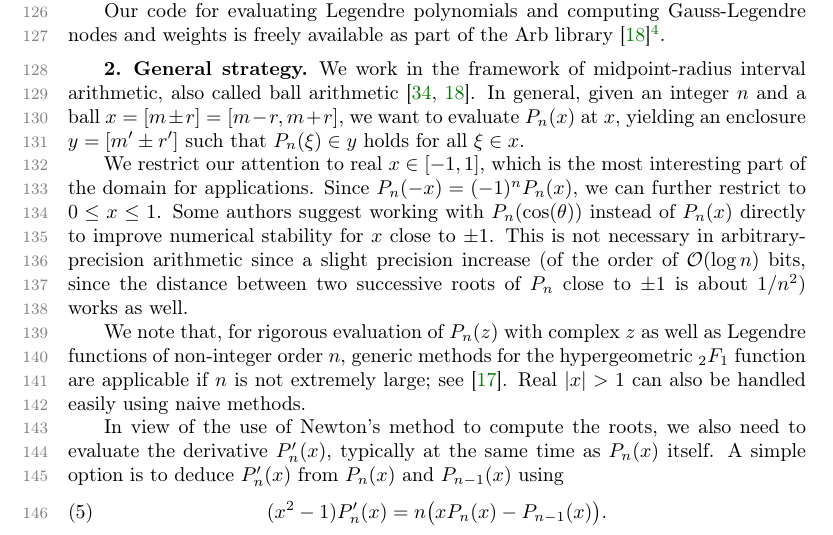
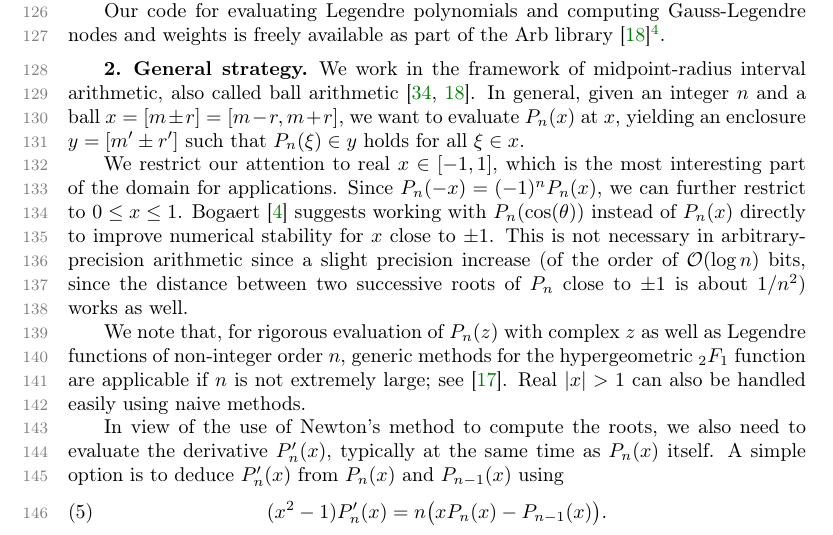
Before and after one commit to fredrik-johansson/legendrepaper, a LaTeX paper (legendre.tex): part of page 4 of 23, cut so that both start at the same text. Compiled offline with pdfLaTeX.

Commit message:
Some authors -> Bogaert

```diff
--- a/legendre.tex
+++ b/legendre.tex
@@ -311,7 +311,8 @@ We restrict our attention to real~$x \in [-1, 1]$,
 which is the most interesting part of the domain for applications.
 Since $P_n(-x) = (-1)^n P_n(x)$, we can further
 restrict to $0 \le x \le 1$.
-Some authors suggest working with $P_n(\cos(\theta))$ instead of $P_n(x)$
+Bogaert~\cite{bogaert2014iteration} suggests
+working with $P_n(\cos(\theta))$ instead of $P_n(x)$
 directly to improve numerical stability for $x$ close to~$\pm 1$.
 This is not necessary in arbitrary-precision arithmetic since
 a slight precision increase (of the order of $\OO(\log n)$ bits, since
```
